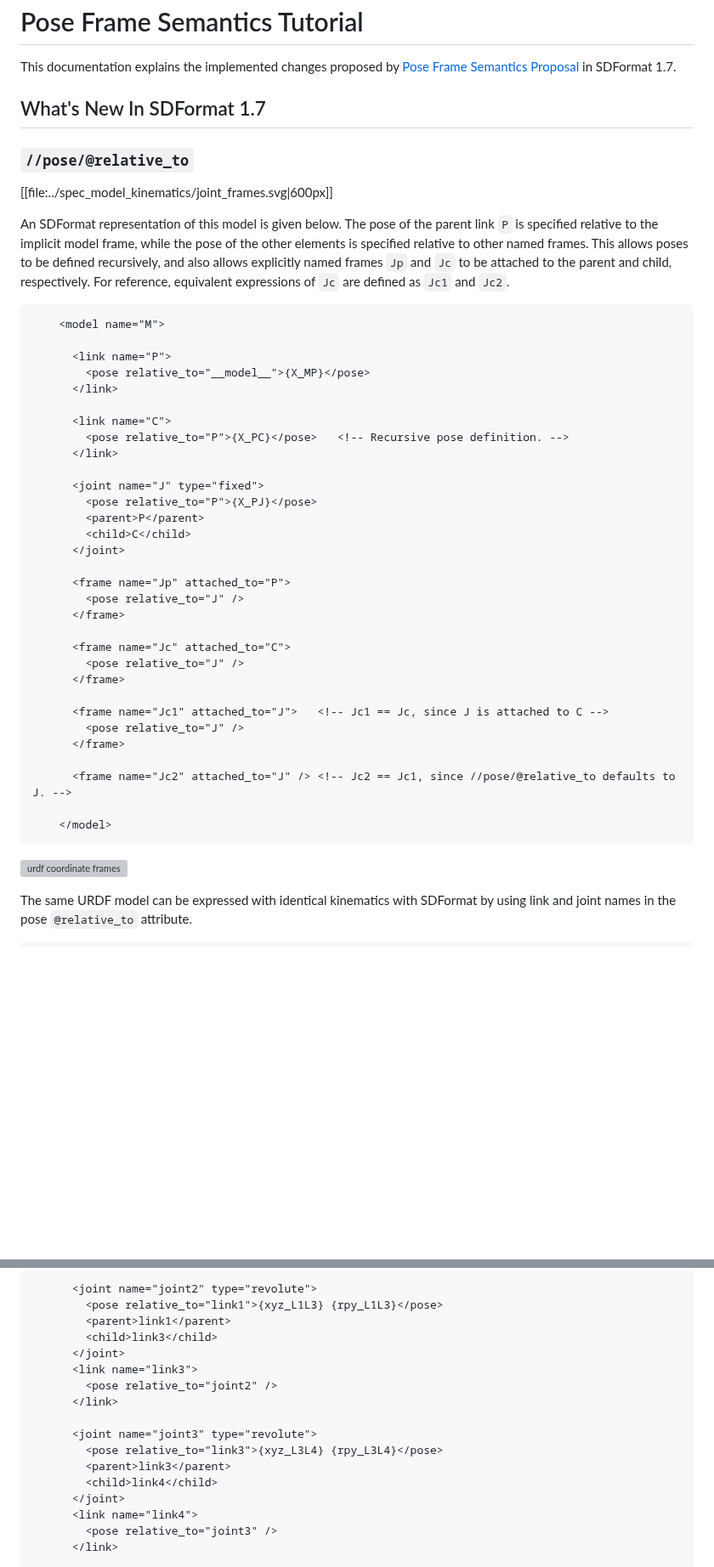
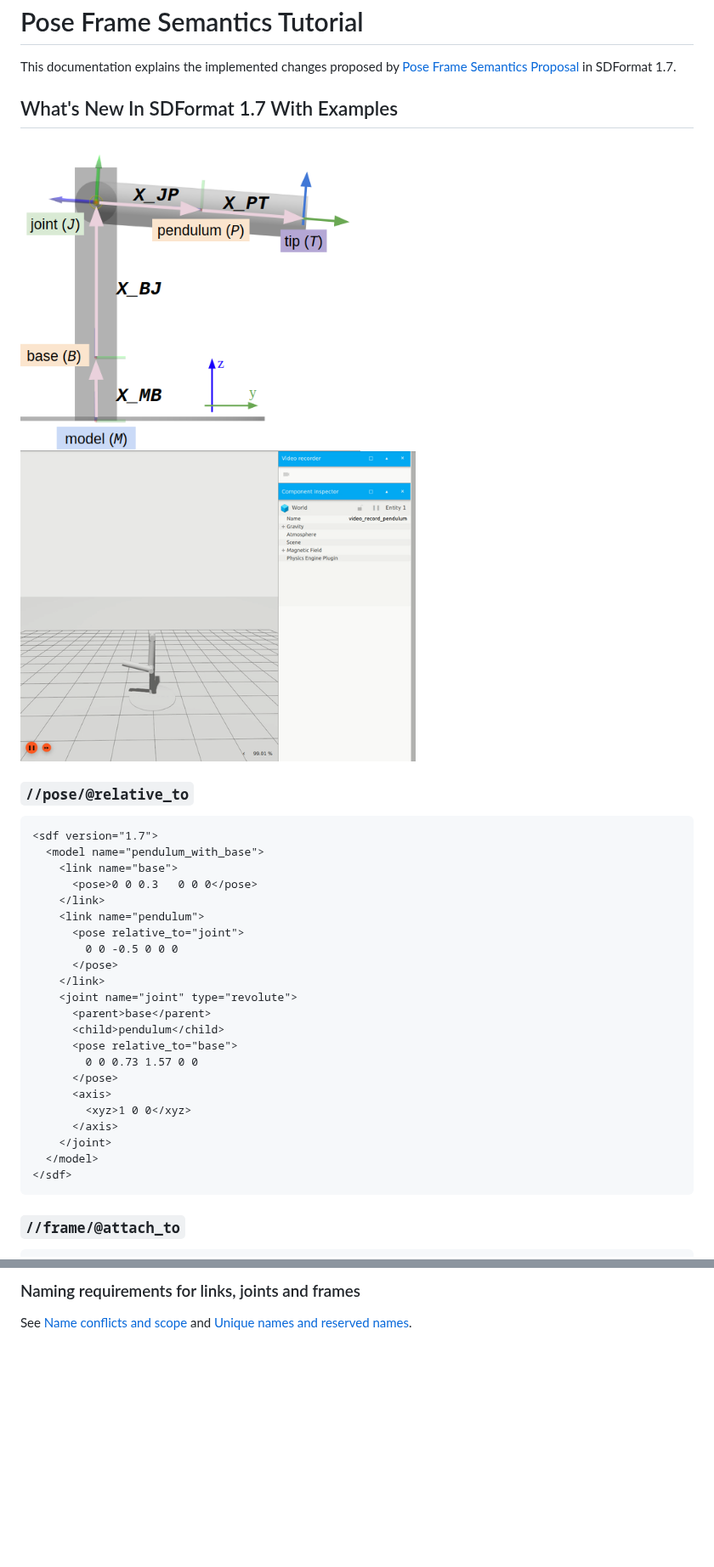
Before and after one commit to gazebosim/sdf_tutorials, a Markdown page: pose_frame_semantics/tutorial.md, 2 parts joined by grey strips. Shown at 85% size. Rendered like a GitHub page; pictures changed too: pose_frame_semantics/pendulum.png (added), pose_frame_semantics/pendulum_demo.gif (added); blank space fills up the shorter version; grey boxes are pictures that could not be loaded.

Commit message:
add pendulum example
Signed-off-by: claireyywang <22240514+claireyywang@users.noreply.github.com>

````diff
--- a/pose_frame_semantics/tutorial.md
+++ b/pose_frame_semantics/tutorial.md
@@ -3,59 +3,39 @@
 This documentation explains the implemented changes proposed by
 [Pose Frame Semantics Proposal](http://sdformat.org/tutorials?tut=pose_frame_semantics_proposal) in SDFormat 1.7.
 
-## What's New In SDFormat 1.7
+## What's New In SDFormat 1.7 With Examples
+
+<img src="pendulum.png" alt="pendulum diagram" width="400"/>
+
+<img src="pendulum_demo.gif" alt="pendulum simulation" width="465"/>
 
 ### `//pose/@relative_to`
 
-[[file:../spec_model_kinematics/joint_frames.svg|600px]]
-
-An SDFormat representation of this model is given below.
-The pose of the parent link `P` is specified relative to the implicit
-model frame, while the pose of the other
-elements is specified relative to other named frames.
-This allows poses to be defined recursively, and also allows explicitly named
-frames `Jp` and `Jc` to be attached to the parent and child, respectively.
-For reference, equivalent expressions of `Jc` are defined as `Jc1` and `Jc2`.
-
-```
-    <model name="M">
-
-      <link name="P">
-        <pose relative_to="__model__">{X_MP}</pose>
-      </link>
-
-      <link name="C">
-        <pose relative_to="P">{X_PC}</pose>   <!-- Recursive pose definition. -->
-      </link>
-
-      <joint name="J" type="fixed">
-        <pose relative_to="P">{X_PJ}</pose>
-        <parent>P</parent>
-        <child>C</child>
-      </joint>
-
-      <frame name="Jp" attached_to="P">
-        <pose relative_to="J" />
-      </frame>
-
-      <frame name="Jc" attached_to="C">
-        <pose relative_to="J" />
-      </frame>
-
-      <frame name="Jc1" attached_to="J">   <!-- Jc1 == Jc, since J is attached to C -->
-        <pose relative_to="J" />
-      </frame>
-
-      <frame name="Jc2" attached_to="J" /> <!-- Jc2 == Jc1, since //pose/@relative_to defaults to J. -->
-
-    </model>
+```xml
+<sdf version="1.7">
+  <model name="pendulum_with_base">
+    <link name="base">
+      <pose>0 0 0.3   0 0 0</pose>
+    </link>
+    <link name="pendulum">
+      <pose relative_to="joint">
+        0 0 -0.5 0 0 0
+      </pose>
+    </link>
+    <joint name="joint" type="revolute">
+      <parent>base</parent>
+      <child>pendulum</child>
+      <pose relative_to="base">
+        0 0 0.73 1.57 0 0
+      </pose>
+      <axis>
+        <xyz>1 0 0</xyz>
+      </axis>
+    </joint>
+  </model>
+</sdf>
 ```
 
-<img src="http://wiki.ros.org/urdf/XML/model?action=AttachFile&do=get&target=link.png"
-     alt="urdf coordinate frames"
-     height="500"/>
-
-The same URDF model can be expressed with identical kinematics with SDFormat
-by using link and joint names in the pose `@relative_to` attribute.
+### `//frame/@attach_to`
 
 ```xml
@@ -74,19 +69,6 @@ by using link and joint names in the pose `@relative_to` attribute.
 
-      <joint name="joint2" type="revolute">
-        <pose relative_to="link1">{xyz_L1L3} {rpy_L1L3}</pose>
-        <parent>link1</parent>
-        <child>link3</child>
-      </joint>
-      <link name="link3">
-        <pose relative_to="joint2" />
-      </link>
+### Naming requirements for links, joints and frames
 
-      <joint name="joint3" type="revolute">
-        <pose relative_to="link3">{xyz_L3L4} {rpy_L3L4}</pose>
-        <parent>link3</parent>
-        <child>link4</child>
-      </joint>
-      <link name="link4">
-        <pose relative_to="joint3" />
-      </link>
+See [Name conflicts and scope](###name-conflicts-and-scope) and
+[Unique names and reserved names](##unique-names-and-reserved-names).
 
````
Also changed, not shown: other parts of pose_frame_semantics/tutorial.md (+44 -11 lines).
